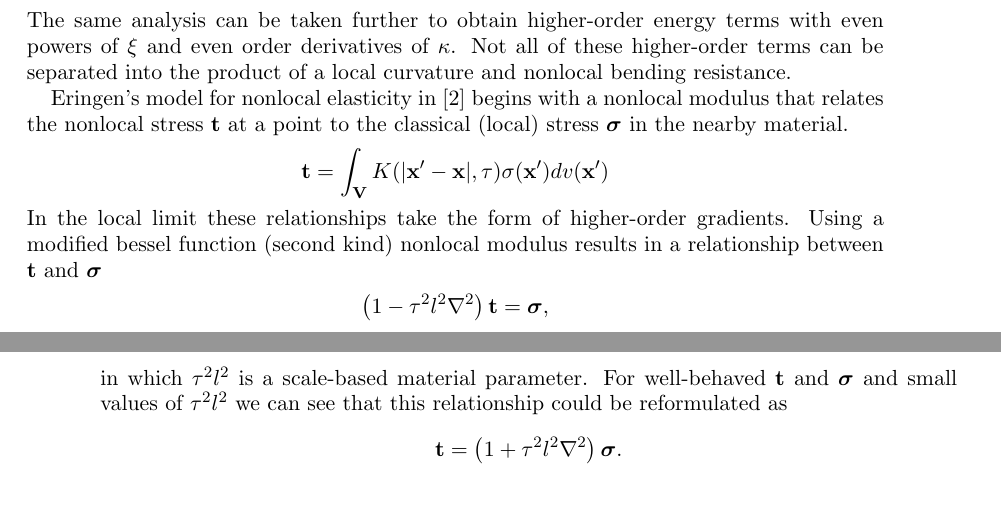
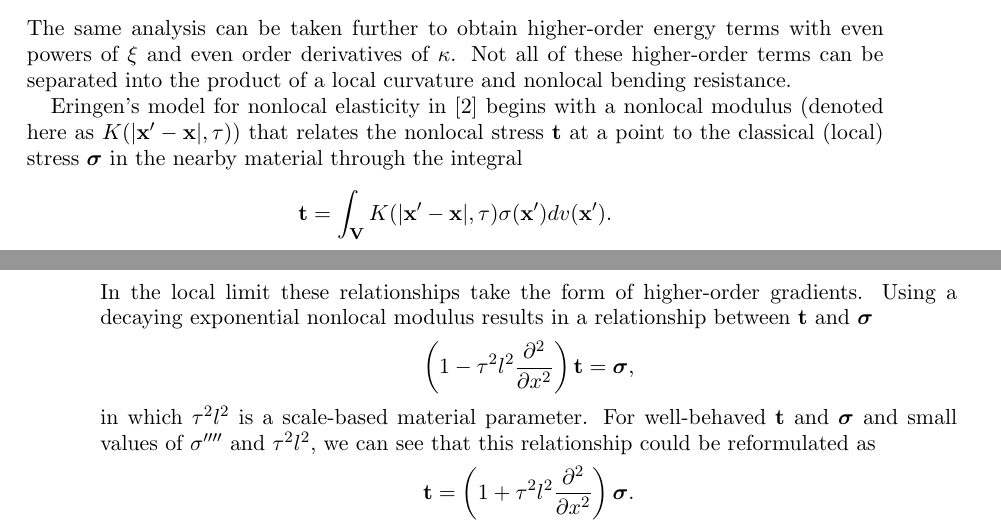
Before and after one commit to johntfoster/BeamPaper, a LaTeX paper (BeamPaper.tex): two parts of pages 7 and 8 of 12, joined at a grey line, cut so that both start at the same text, the shorter picture padded with empty space. Compiled offline with pdfLaTeX.

Commit message:
clarified eringen equivalence and changed more y displacements to v

```diff
--- a/BeamPaper.tex
+++ b/BeamPaper.tex
@@ -322,19 +322,19 @@ W &\approx \int_{-\delta}^\delta \omega(\xi)\alpha \frac{\xi^2}{2}\kappa\bar{\ka
 The same analysis can be taken further to obtain higher-order energy terms with even powers of \(\xi\) and even order derivatives of \(\kappa\).
 Not all of these higher-order terms can be separated into the product of a local curvature and nonlocal bending resistance.
 
-Eringen's model for nonlocal elasticity in \cite{eringen1983differential} begins with a nonlocal modulus that relates the nonlocal stress \(\mathbf{t}\) at a point to the classical (local) stress \(\boldsymbol{\sigma}\) in the nearby material.
+Eringen's model for nonlocal elasticity in \cite{eringen1983differential} begins with a nonlocal modulus (denoted here as \(K(|\mathbf{x}'-\mathbf{x}|,\tau)\)) that relates the nonlocal stress \(\mathbf{t}\) at a point to the classical (local) stress \(\boldsymbol{\sigma}\) in the nearby material through the integral
 \begin{equation}
-\mathbf{t} = \int_\mathbf{V} K(|\mathbf{x}'-\mathbf{x}|,\tau)\sigma(\mathbf{x}')dv(\mathbf{x}')\notag
+\mathbf{t} = \int_\mathbf{V} K(|\mathbf{x}'-\mathbf{x}|,\tau)\sigma(\mathbf{x}')dv(\mathbf{x}').\notag
 \end{equation}
 In the local limit these relationships take the form of higher-order gradients.
-Using a modified bessel function (second kind) nonlocal modulus results in a relationship between \(\mathbf{t}\) and \(\boldsymbol{\sigma}\)
+Using a decaying exponential nonlocal modulus results in a relationship between \(\mathbf{t}\) and \(\boldsymbol{\sigma}\)
 \begin{align}
-\left(1-\tau^2l^2\nabla^2\right)\mathbf{t}&=\boldsymbol{\sigma},\notag
+\left(1-\tau^2l^2\frac{\partial^2}{\partial x^2}\right)\mathbf{t}&=\boldsymbol{\sigma},\notag
 \end{align}
 in which \(\tau^2l^2\) is a scale-based material parameter.
-For well-behaved \(\mathbf{t}\) and \(\boldsymbol{\sigma}\) and small values of \(\tau^2l^2\) we can see that this relationship could be reformulated as
+For well-behaved \(\mathbf{t}\) and \(\boldsymbol{\sigma}\) and small values of \(\sigma''''\) and \(\tau^2l^2\), we can see that this relationship could be reformulated as
 \begin{equation}
-\mathbf{t}=\left(1+\tau^2l^2\nabla^2\right)\boldsymbol{\sigma}.\notag
+\mathbf{t}=\left(1+\tau^2l^2\frac{\partial^2}{\partial x^2}\right)\boldsymbol{\sigma}.\notag
 \end{equation}
 
 %This is consistent with Eringen's observation of nonlocal modulus as Green's function of a linear differential operator in~\cite{eringen1983differential}.
```
Also changed, not shown: diagrams/BondPairBending.eps, diagrams/BondPairBending.eps_tex, diagrams/BondPairBending.svg, 1 other file.
